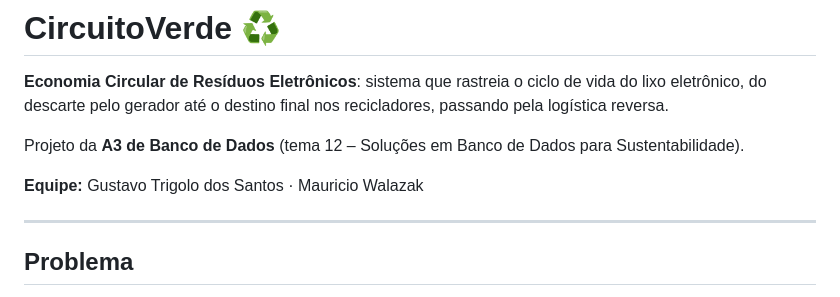
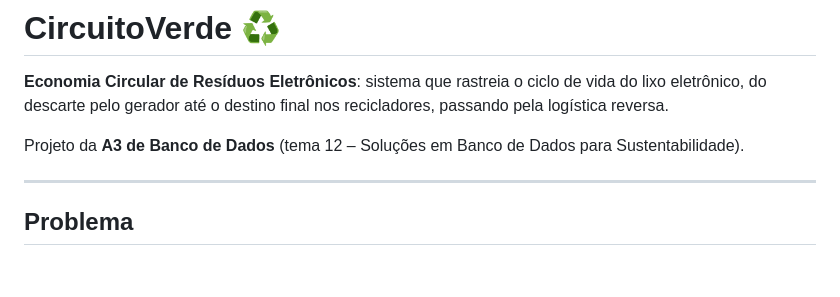
Before and after one commit to Trigolo/CircuitoVerde, a Markdown page: README.md, the part around the change. Drawn GitHub-style; blank space fills up the shorter version.

Commit message:
Update README to remove team member names
Removed team member names from the README.

```diff
--- a/README.md
+++ b/README.md
@@ -3,8 +3,6 @@
 **Economia Circular de Resíduos Eletrônicos**: sistema que rastreia o ciclo de vida do lixo eletrônico, do descarte pelo gerador até o destino final nos recicladores, passando pela logística reversa.
 
 Projeto da **A3 de Banco de Dados** (tema 12 – Soluções em Banco de Dados para Sustentabilidade).
-
-**Equipe:** Gustavo Trigolo dos Santos · Mauricio Walazak
 
 ---
 
```
